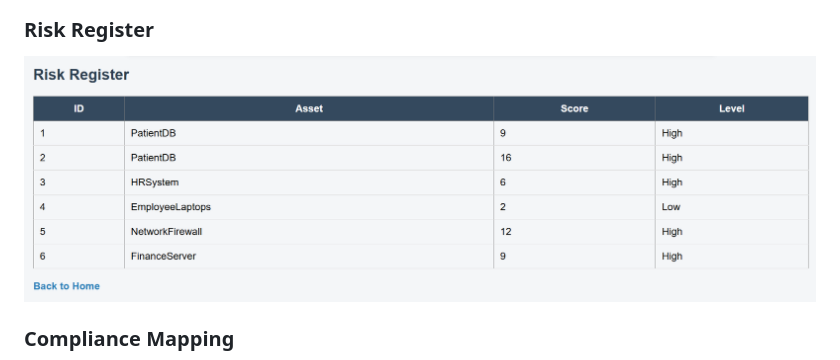
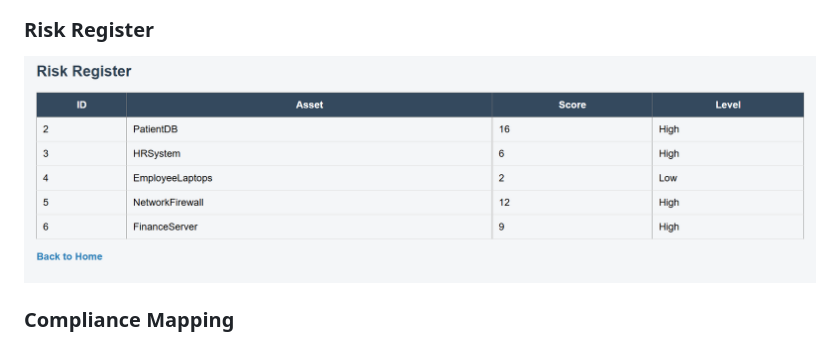
Before and after one commit to uttamdebnath12/grc-framework-mvp, a Markdown page: README.md, the part around the change. Drawn GitHub-style; pictures changed too: screenshots/riskregister.png (deleted), screenshots/risks.png (added).

```diff
--- a/README.md
+++ b/README.md
@@ -23,7 +23,7 @@ This project is a web-based Governance, Risk, and Compliance (GRC) framework MVP
 ![Dashboard](screenshots/dashboardoverview.png)
 
 ### Risk Register
-![Risks](screenshots/riskregister.png)
+![Risks](screenshots/risks.png)
 
 ### Compliance Mapping
 ![Compliance](screenshots/compliances.png)
```
